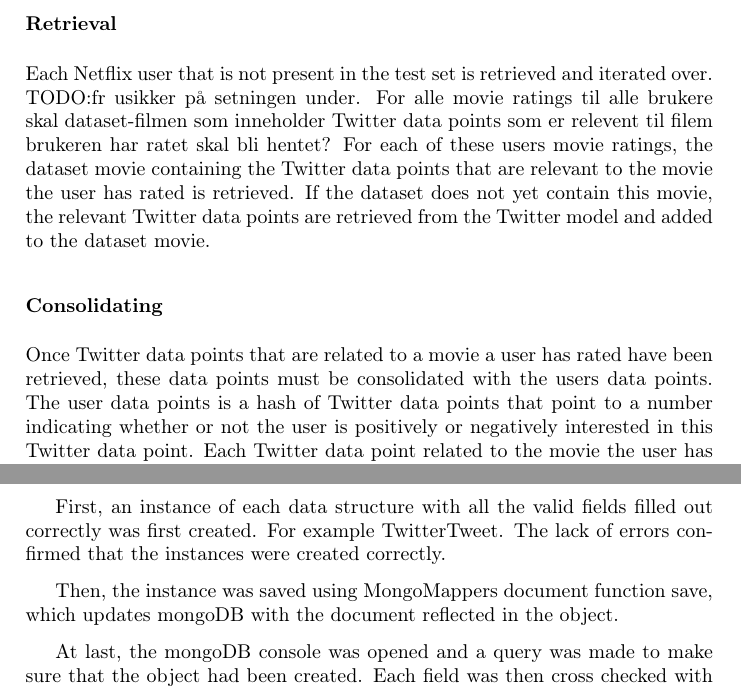
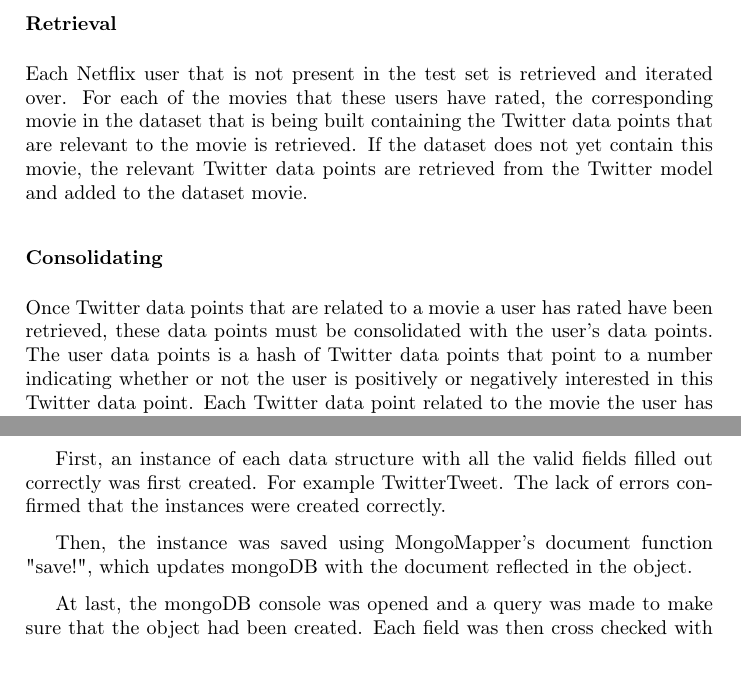
Before and after one commit to mcmhav/twilm-report, a LaTeX thesis (src/report.tex, which reads src/chapter/04-design.tex, src/chapter/05-implementation.tex): two parts of pages 58 and 67 of 87, joined at a grey line, cut so that both start at the same text. Compiled offline with pdfLaTeX.

Commit message:
fixed TODO:fr

```diff
--- a/src/chapter/04-design.tex
+++ b/src/chapter/04-design.tex
@@ -112,13 +112,11 @@
 
 \subsubsection{Retrieval}
     Each Netflix user that is not present in the test set is retrieved and iterated over.
-    TODO:fr usikker på setningen under.
-    For alle movie ratings til alle brukere skal dataset-filmen som inneholder Twitter data points som er relevent til filem brukeren har ratet skal bli hentet?
-    For each of these users movie ratings, the dataset movie containing the Twitter data points that are relevant to the movie the user has rated is retrieved.
+    For each of the movies that these users have rated, the corresponding movie in the dataset that is being built containing the Twitter data points that are relevant to the movie is retrieved.
     If the dataset does not yet contain this movie, the relevant Twitter data points are retrieved from the Twitter model and added to the dataset movie.
 
 \subsubsection{Consolidating}
-	Once Twitter data points that are related to a movie a user has rated have been retrieved, these data points must be consolidated with the users data points. The user data points is a hash of Twitter data points that point to a number indicating whether or not the user is positively or negatively interested in this Twitter data point. Each Twitter data point related to the movie the user has rated is added to this hash and scaled by whether or not the user liked it. After Twitter data points have been added to the user data points for all movies the user has rated, they are normalized to a scale of [0, 1] for each user. The user is now expressed in the dataset entirely by Twitter data points rated from 0 to 1.
+	Once Twitter data points that are related to a movie a user has rated have been retrieved, these data points must be consolidated with the user's data points. The user data points is a hash of Twitter data points that point to a number indicating whether or not the user is positively or negatively interested in this Twitter data point. Each Twitter data point related to the movie the user has rated is added to this hash and scaled by whether or not the user liked it. After Twitter data points have been added to the user data points for all movies the user has rated, they are normalized to a scale of [0, 1] for each user. The user is now expressed in the dataset entirely by Twitter data points rated from 0 to 1.
 
 \subsection{Prediction}\label{algorithm-design:prediction}
 As mentioned in \ref{subsubsec:predict-phase} the system must produce a prediction on the dataset. As concluded in the preliminary study the most suitable algorithms to produce these predictions for this kind of dataset has proven to be a k-nearest neighbors (k-NN) approach. This is because it will allow a low response time, but yet has produced good prediction results on the Netflix Prize dataset~\ref{subsec:sim-sys-conc}.
--- a/src/chapter/05-implementation.tex
+++ b/src/chapter/05-implementation.tex
@@ -178,8 +177,7 @@
 
 First, an instance of each data structure with all the valid fields filled out correctly was first created. For example TwitterTweet. The lack of errors confirmed that the instances were created correctly.
 
-%TODO:fr is the function called "save" or is it using "MongoMapper document function save"?
-Then, the instance was saved using MongoMappers document function save, which updates mongoDB with the document reflected in the object.
+Then, the instance was saved using MongoMapper's document function "save!", which updates mongoDB with the document reflected in the object.
 
 At last, the mongoDB console was opened and a query was made to make sure that the object had been created. Each field was then cross checked with the keys of the corresponding data structure instance to make sure they all matched.
 
```
Also changed, not shown: src/chapter/90-evaluation.tex (+1 -3 lines), src/chapter/05-implementation.tex (4 more changed lines).
